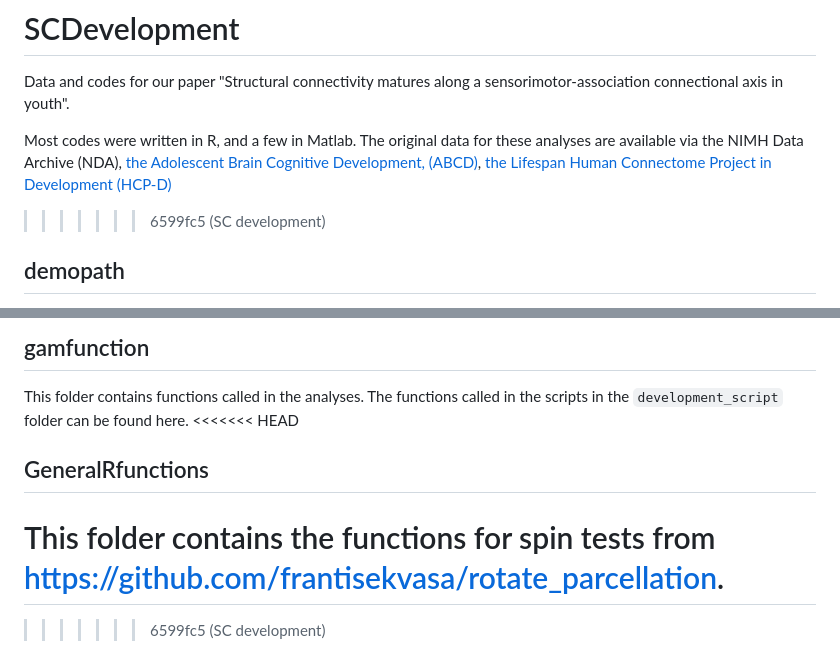
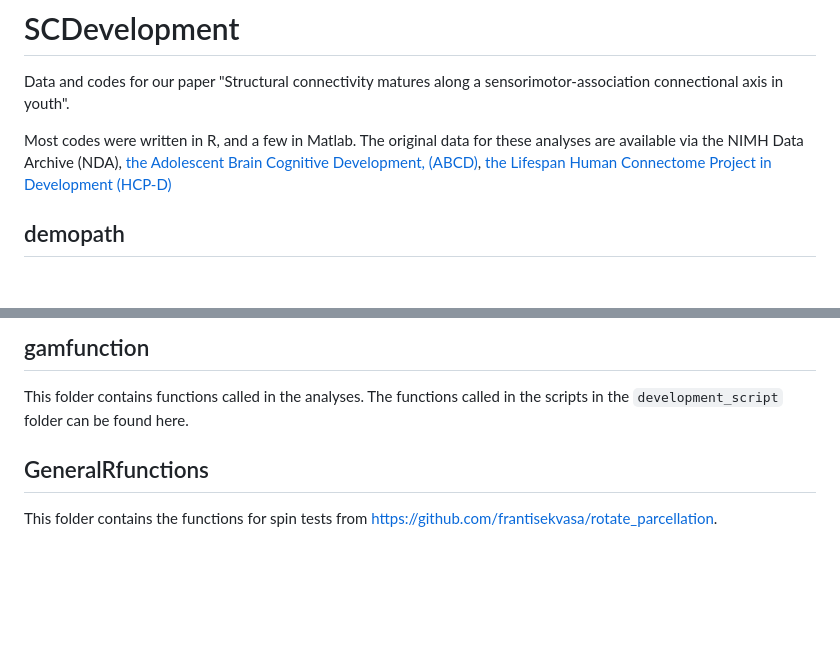
Before and after one commit to XiaoyuXu750/SCDevelopment, a Markdown page: README.md, 2 parts joined by grey strips. Rendered like a GitHub page; blank space fills up the shorter version.

```diff
--- a/README.md
+++ b/README.md
@@ -2,7 +2,6 @@
 Data and codes for our paper "Structural connectivity matures along a sensorimotor-association connectional axis in youth".
 
 Most codes were written in R, and a few in Matlab. The original data for these analyses are available via the NIMH Data Archive (NDA),  [the Adolescent Brain Cognitive Development, (ABCD)]([https://nda.nih.gov/abcd](https://nda.nih.gov/abcd)), [the Lifespan Human Connectome Project in Development (HCP-D)](https://nda.nih.gov/ccf)
->>>>>>> 6599fc5 (SC development)
 
 ## demopath
 This folder contains the demographic, cognitive, and psychopathological characteristics of the participants in the ABCD and HCP-D datasets. `DemodfScreenFinal.csv` is for the ABCD dataset. `HCPD_demo_behav.csv` is for the HCP-D dataset. The codes for organizing these dataframes are located in `/development_script/1st_dataclean/merge_demography_info_and_screen`.
@@ -28,9 +27,6 @@ See the `README` in each folder for details of individual scripts.
 
 ## gamfunction
 This folder contains functions called in the analyses. The functions called in the scripts in the `development_script` folder can be found here.
-<<<<<<< HEAD
 
 ## GeneralRfunctions
 This folder contains the functions for spin tests from https://github.com/frantisekvasa/rotate_parcellation.
-=======
->>>>>>> 6599fc5 (SC development)
```
